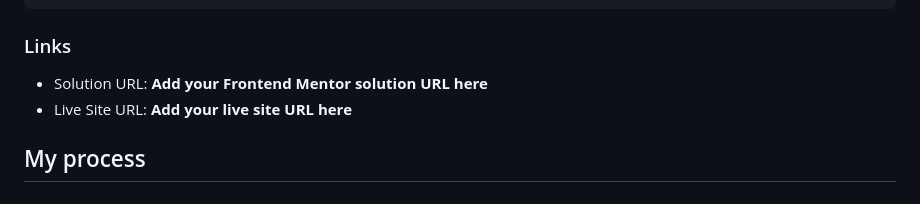
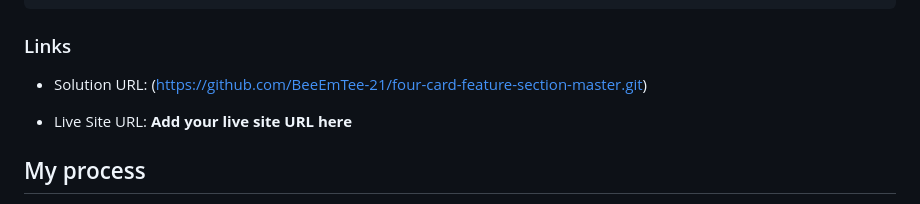
Before and after one commit to BeeEmTee-21/four-card-feature-section-master, a Markdown page: README.md, the part around the change. GitHub-like rendering.

Commit message:
finished work

```diff
--- a/README.md
+++ b/README.md
@@ -41,7 +41,8 @@ Add a screenshot of your completed project here.
 
 ### Links
 
-* Solution URL: **Add your Frontend Mentor solution URL here**
+* Solution URL: (https://github.com/BeeEmTee-21/four-card-feature-section-master.git)
+
 * Live Site URL: **Add your live site URL here**
 
 ## My process
```
